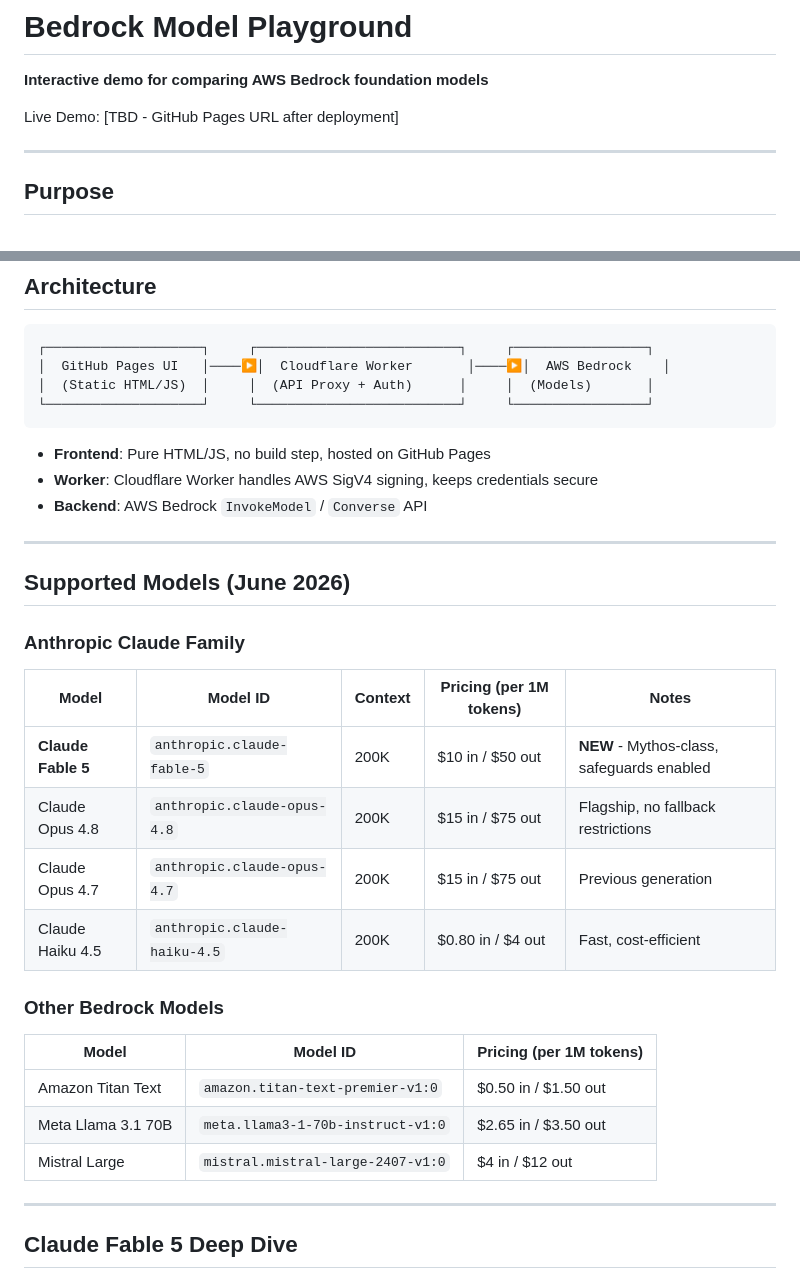
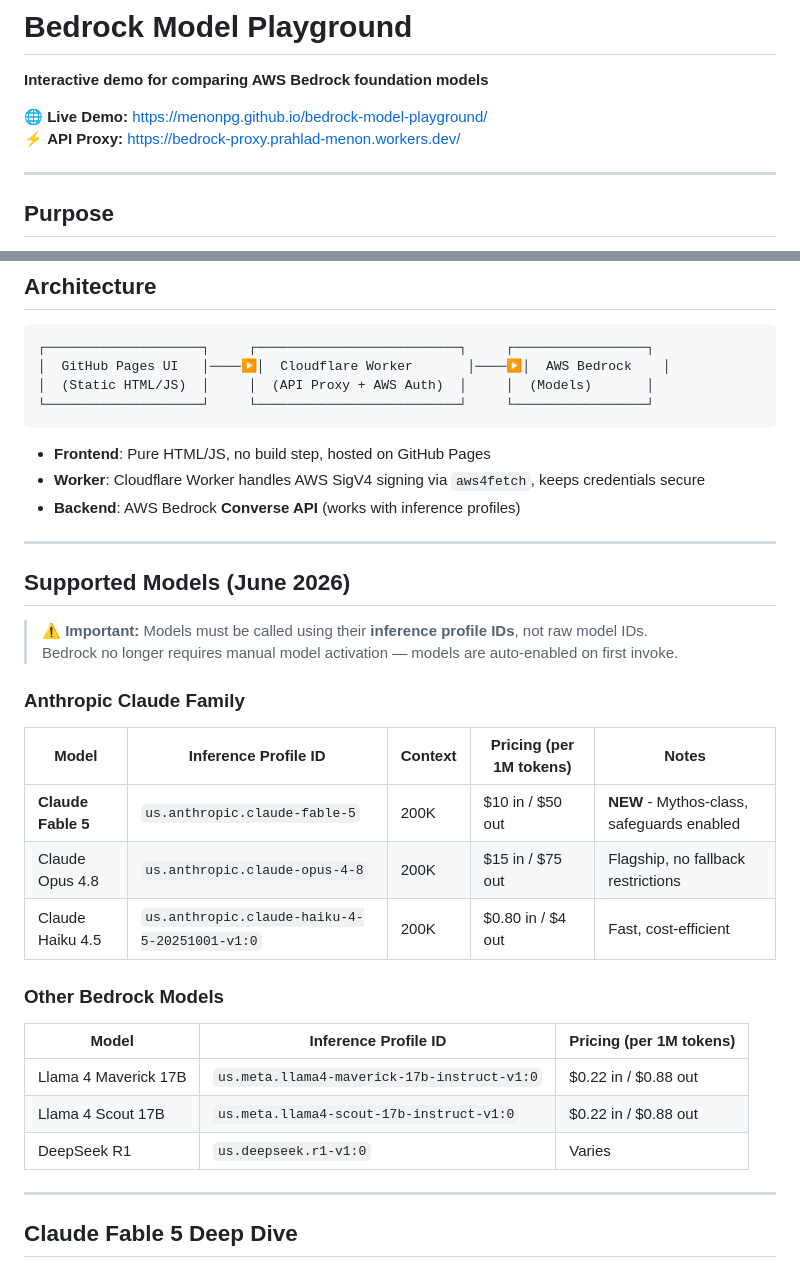
Before and after one commit to menonpg/bedrock-model-playground, a Markdown page: README.md, 2 parts joined by grey strips. GitHub-like rendering.

````diff
--- a/README.md
+++ b/README.md
@@ -2,7 +2,8 @@
 
 **Interactive demo for comparing AWS Bedrock foundation models**
 
-Live Demo: [TBD - GitHub Pages URL after deployment]
+🌐 **Live Demo:** https://menonpg.github.io/bedrock-model-playground/
+⚡ **API Proxy:** https://bedrock-proxy.prahlad-menon.workers.dev/
 
 ---
 
@@ -23,34 +24,36 @@ Designed to support **Medimergent/Grace Phase 1** model selection and ongoing mo
 ```
 ┌────────────────────┐     ┌──────────────────────────┐     ┌─────────────────┐
 │  GitHub Pages UI   │────▶│  Cloudflare Worker       │────▶│  AWS Bedrock    │
-│  (Static HTML/JS)  │     │  (API Proxy + Auth)      │     │  (Models)       │
+│  (Static HTML/JS)  │     │  (API Proxy + AWS Auth)  │     │  (Models)       │
 └────────────────────┘     └──────────────────────────┘     └─────────────────┘
 ```
 
 - **Frontend**: Pure HTML/JS, no build step, hosted on GitHub Pages
-- **Worker**: Cloudflare Worker handles AWS SigV4 signing, keeps credentials secure
-- **Backend**: AWS Bedrock `InvokeModel` / `Converse` API
+- **Worker**: Cloudflare Worker handles AWS SigV4 signing via `aws4fetch`, keeps credentials secure
+- **Backend**: AWS Bedrock **Converse API** (works with inference profiles)
 
 ---
 
 ## Supported Models (June 2026)
 
+> ⚠️ **Important:** Models must be called using their **inference profile IDs**, not raw model IDs.
+> Bedrock no longer requires manual model activation — models are auto-enabled on first invoke.
+
 ### Anthropic Claude Family
 
-| Model | Model ID | Context | Pricing (per 1M tokens) | Notes |
-|-------|----------|---------|------------------------|-------|
-| **Claude Fable 5** | `anthropic.claude-fable-5` | 200K | $10 in / $50 out | **NEW** - Mythos-class, safeguards enabled |
-| Claude Opus 4.8 | `anthropic.claude-opus-4.8` | 200K | $15 in / $75 out | Flagship, no fallback restrictions |
-| Claude Opus 4.7 | `anthropic.claude-opus-4.7` | 200K | $15 in / $75 out | Previous generation |
-| Claude Haiku 4.5 | `anthropic.claude-haiku-4.5` | 200K | $0.80 in / $4 out | Fast, cost-efficient |
+| Model | Inference Profile ID | Context | Pricing (per 1M tokens) | Notes |
+|-------|---------------------|---------|------------------------|-------|
+| **Claude Fable 5** | `us.anthropic.claude-fable-5` | 200K | $10 in / $50 out | **NEW** - Mythos-class, safeguards enabled |
+| Claude Opus 4.8 | `us.anthropic.claude-opus-4-8` | 200K | $15 in / $75 out | Flagship, no fallback restrictions |
+| Claude Haiku 4.5 | `us.anthropic.claude-haiku-4-5-20251001-v1:0` | 200K | $0.80 in / $4 out | Fast, cost-efficient |
 
 ### Other Bedrock Models
 
-| Model | Model ID | Pricing (per 1M tokens) |
-|-------|----------|------------------------|
-| Amazon Titan Text | `amazon.titan-text-premier-v1:0` | $0.50 in / $1.50 out |
-| Meta Llama 3.1 70B | `meta.llama3-1-70b-instruct-v1:0` | $2.65 in / $3.50 out |
-| Mistral Large | `mistral.mistral-large-2407-v1:0` | $4 in / $12 out |
+| Model | Inference Profile ID | Pricing (per 1M tokens) |
+|-------|---------------------|------------------------|
+| Llama 4 Maverick 17B | `us.meta.llama4-maverick-17b-instruct-v1:0` | $0.22 in / $0.88 out |
+| Llama 4 Scout 17B | `us.meta.llama4-scout-17b-instruct-v1:0` | $0.22 in / $0.88 out |
+| DeepSeek R1 | `us.deepseek.r1-v1:0` | Varies |
 
 ---
 
````
Also changed, not shown: other parts of README.md (+87 -34 lines).
